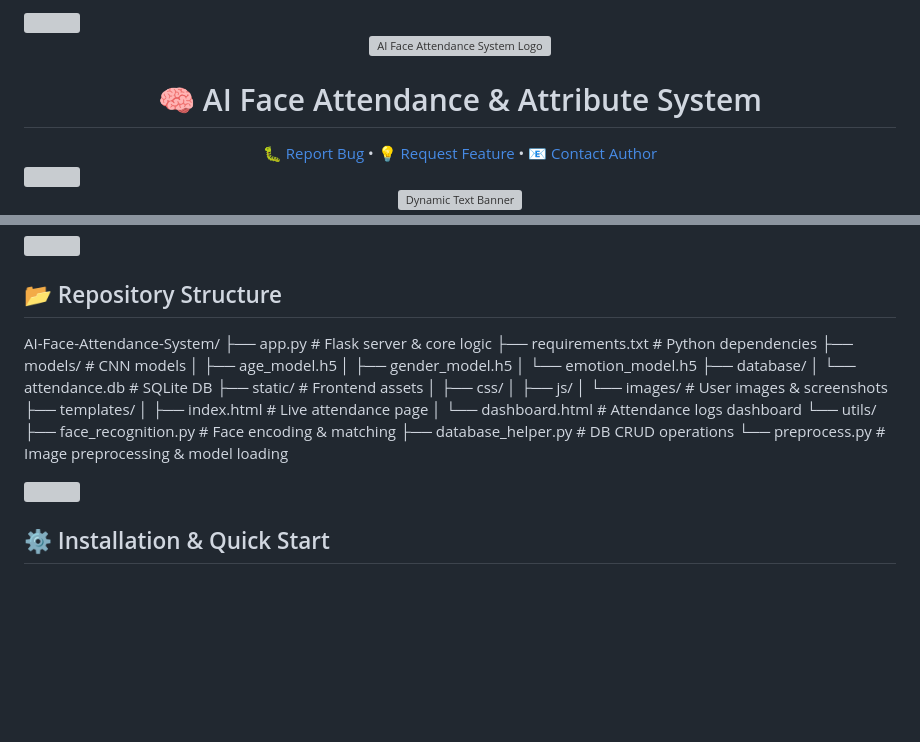
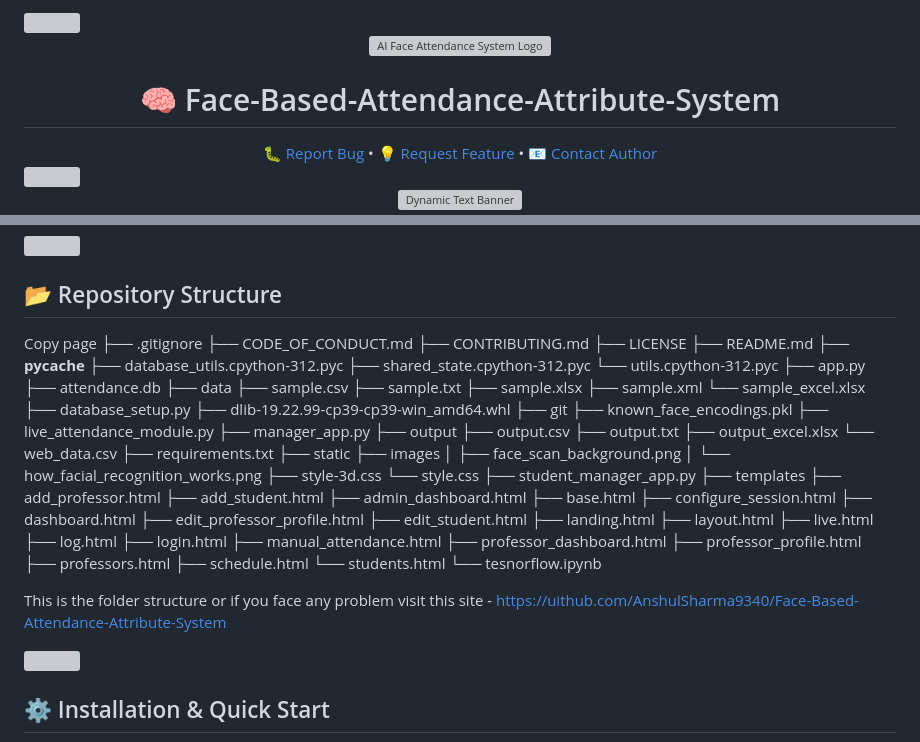
Before and after one commit to AnshulSharma9340/Face-Based-Attendance-Attribute-System, a Markdown page: README.md, 2 parts joined by grey strips. Drawn GitHub-style; blank space fills up the shorter version; grey boxes are pictures that could not be loaded.

```diff
--- a/README.md
+++ b/README.md
@@ -4,5 +4,6 @@
 
-<h1 align="center">🧠 AI Face Attendance & Attribute System</h1>
+<h1 align="center">🧠 Face-Based-Attendance-Attribute-System
+</h1>
 
 <div align="center" style="margin: 10px 0 24px;">
   <a href="https://github.com/AnshulSharma9340/Face-Based-Attendance-Attribute-System/issues">🐛 Report Bug</a>
@@ -80,27 +81,67 @@ Live Webcam Stream → Detect Face (OpenCV/dlib)
 <h2 id="project-structure">📂 Repository Structure</h2>
 
 
-AI-Face-Attendance-System/
-├── app.py                      # Flask server & core logic
-├── requirements.txt            # Python dependencies
-├── models/                     # CNN models
-│   ├── age_model.h5
-│   ├── gender_model.h5
-│   └── emotion_model.h5
-├── database/
-│   └── attendance.db           # SQLite DB
-├── static/                     # Frontend assets
-│   ├── css/
-│   ├── js/
-│   └── images/                 # User images & screenshots
-├── templates/
-│   ├── index.html              # Live attendance page
-│   └── dashboard.html          # Attendance logs dashboard
-└── utils/
-    ├── face_recognition.py     # Face encoding & matching
-    ├── database_helper.py      # DB CRUD operations
-    └── preprocess.py           # Image preprocessing & model loading
+Copy page
+├── .gitignore
+├── CODE_OF_CONDUCT.md
+├── CONTRIBUTING.md
+├── LICENSE
+├── README.md
+├── __pycache__
+    ├── database_utils.cpython-312.pyc
+    ├── shared_state.cpython-312.pyc
+    └── utils.cpython-312.pyc
+├── app.py
+├── attendance.db
+├── data
+    ├── sample.csv
+    ├── sample.txt
+    ├── sample.xlsx
+    ├── sample.xml
+    └── sample_excel.xlsx
+├── database_setup.py
+├── dlib-19.22.99-cp39-cp39-win_amd64.whl
+├── git
+├── known_face_encodings.pkl
+├── live_attendance_module.py
+├── manager_app.py
+├── output
+    ├── output.csv
+    ├── output.txt
+    ├── output_excel.xlsx
+    └── web_data.csv
+├── requirements.txt
+├── static
+    ├── images
+    │   ├── face_scan_background.png
+    │   └── how_facial_recognition_works.png
+    ├── style-3d.css
+    └── style.css
+├── student_manager_app.py
+├── templates
+    ├── add_professor.html
+    ├── add_student.html
+    ├── admin_dashboard.html
+    ├── base.html
+    ├── configure_session.html
+    ├── dashboard.html
+    ├── edit_professor_profile.html
+    ├── edit_student.html
+    ├── landing.html
+    ├── layout.html
+    ├── live.html
+    ├── log.html
+    ├── login.html
+    ├── manual_attendance.html
+    ├── professor_dashboard.html
+    ├── professor_profile.html
+    ├── professors.html
+    ├── schedule.html
+    └── students.html
+└── tesnorflow.ipynb
 
+
+This is the folder structure or if you face any problem visit this site  - https://uithub.com/AnshulSharma9340/Face-Based-Attendance-Attribute-System
 
 <img src="[Your GIF Banner Image]" width="100%">
 
```
Also changed, not shown: other parts of README.md (+2 -2 lines).
